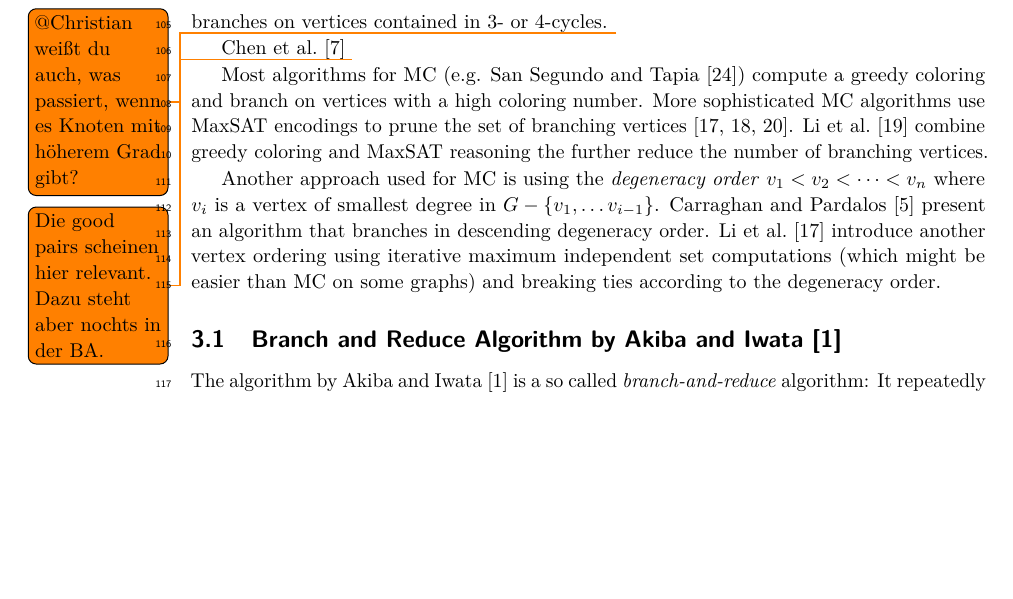
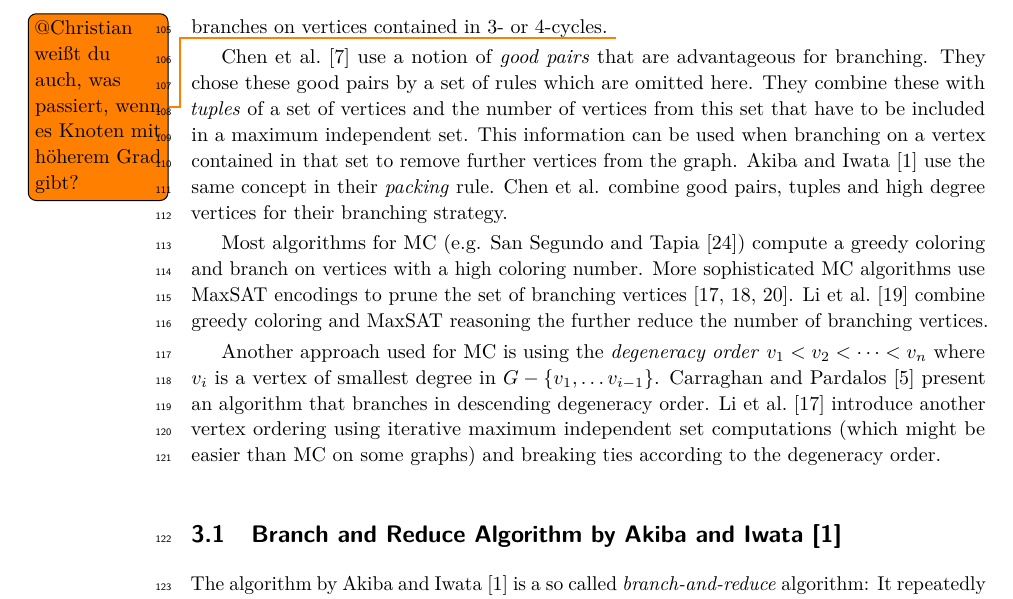
Before and after one commit to Hespian/CutBranching, a LaTeX paper (SEA_Paper/sea_branching.tex): part of page 4 of 11, cut so that both start at the same text, the shorter picture padded with empty space. Compiled offline with pdfLaTeX.

Commit message:
Write related work for Chen et al. I agree that the details are too complicated

```diff
--- a/SEA_Paper/sea_branching.tex
+++ b/SEA_Paper/sea_branching.tex
@@ -199,8 +199,14 @@ average degree of the graph is above 4. Otherwise, if there is no vertex with de
 contained in 3- or 4-cycles. \todo{@Christian weißt du auch, was
 passiert, wenn es Knoten mit höherem Grad gibt?}
 
-Chen et al.~\cite{ChenXiaKanj} \todo{Die good pairs scheinen
-  hier relevant. Dazu steht aber nochts in der BA.}
+Chen et al.~\cite{ChenXiaKanj} use a notion of \emph{good pairs} that are advantageous
+for branching. They chose these good pairs by a set of rules which are omitted
+here. They combine these with \emph{tuples} of a set of vertices and the
+number of vertices from this set that have to be included in a maximum
+independent set. This information can be used when branching on a vertex
+contained in that set to remove further vertices from the graph. Akiba and
+Iwata~\cite{AkibaIwata} use the same concept in their \emph{packing} rule. Chen
+et al. combine good pairs, tuples and high degree vertices for their branching strategy.
 
 Most algorithms for MC (e.g. San Segundo and Tapia~\cite{Color}) compute a
 greedy coloring and branch on vertices with a high coloring number.
```
Also changed, not shown: SEA_Paper/sea_branching.tex (2 more changed lines).
